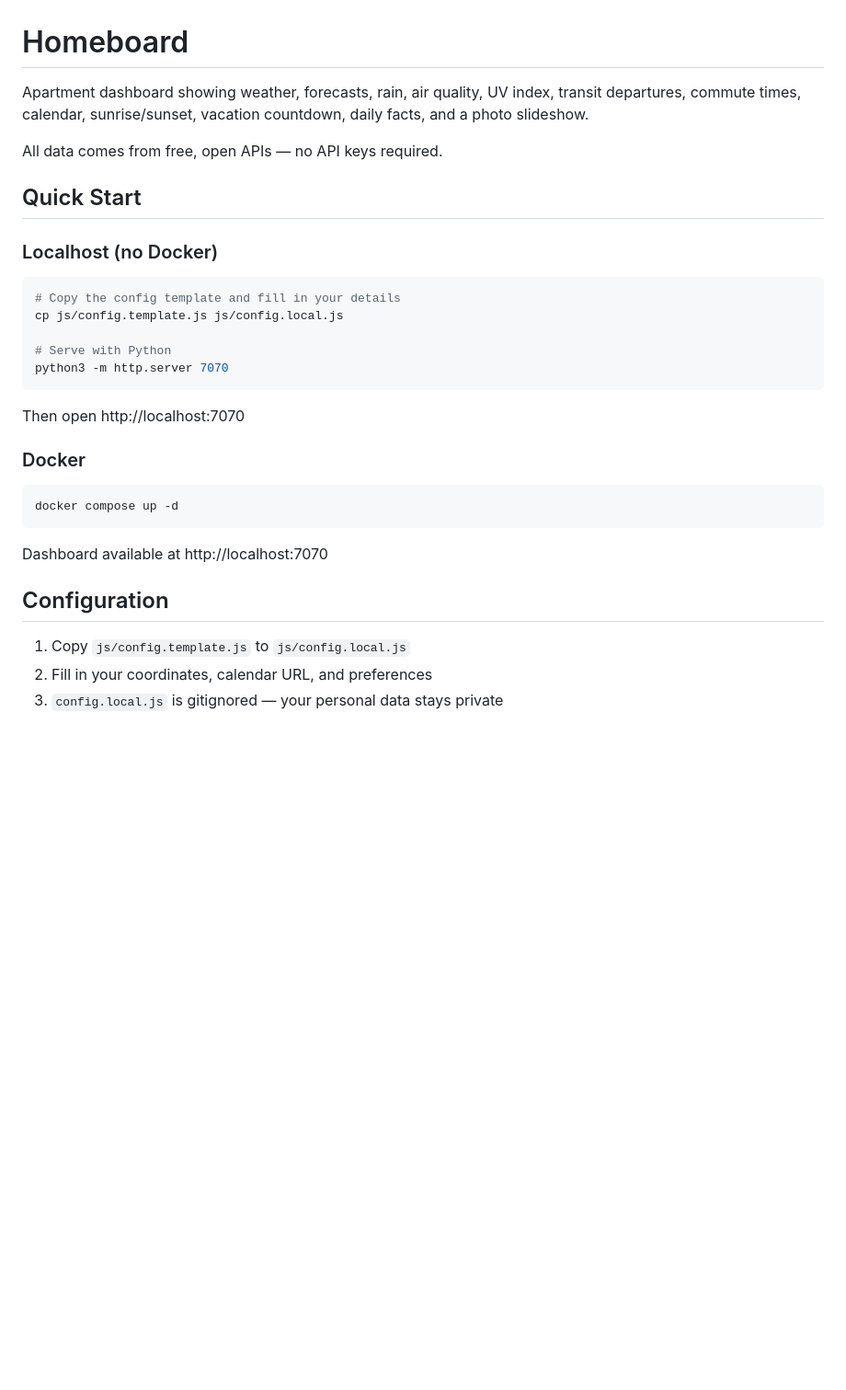
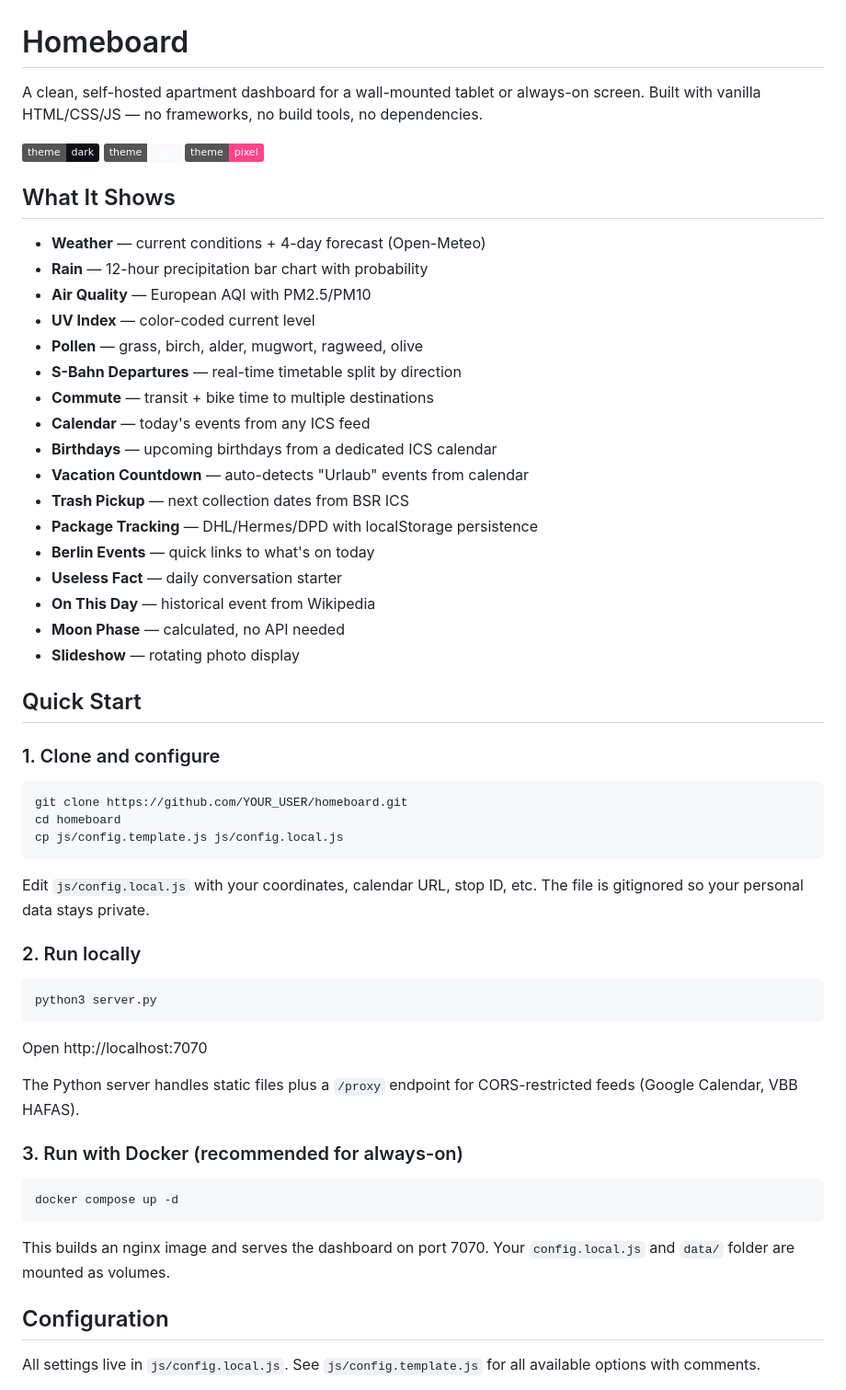
Before and after one commit to itsFelixH/homeboard, a Markdown page: README.md, the part around one of its changes. Shown at 92% size. Drawn GitHub-style; badges without logos; blank space fills up the shorter version.

````diff
--- a/README.md
+++ b/README.md
@@ -1,34 +1,60 @@
 # Homeboard
 
-Apartment dashboard showing weather, forecasts, rain, air quality, UV index, transit departures, commute times, calendar, sunrise/sunset, vacation countdown, daily facts, and a photo slideshow.
+A clean, self-hosted apartment dashboard for a wall-mounted tablet or always-on screen. Built with vanilla HTML/CSS/JS — no frameworks, no build tools, no dependencies.
 
-All data comes from free, open APIs — no API keys required.
+![Dark theme](https://img.shields.io/badge/theme-dark-0f0f17) ![Light theme](https://img.shields.io/badge/theme-light-f8fafc) ![Pixel theme](https://img.shields.io/badge/theme-pixel-ff4488)
+
+## What It Shows
+
+- **Weather** — current conditions + 4-day forecast (Open-Meteo)
+- **Rain** — 12-hour precipitation bar chart with probability
+- **Air Quality** — European AQI with PM2.5/PM10
+- **UV Index** — color-coded current level
+- **Pollen** — grass, birch, alder, mugwort, ragweed, olive
+- **S-Bahn Departures** — real-time timetable split by direction
+- **Commute** — transit + bike time to multiple destinations
+- **Calendar** — today's events from any ICS feed
+- **Birthdays** — upcoming birthdays from a dedicated ICS calendar
+- **Vacation Countdown** — auto-detects "Urlaub" events from calendar
+- **Trash Pickup** — next collection dates from BSR ICS
+- **Package Tracking** — DHL/Hermes/DPD with localStorage persistence
+- **Berlin Events** — quick links to what's on today
+- **Useless Fact** — daily conversation starter
+- **On This Day** — historical event from Wikipedia
+- **Moon Phase** — calculated, no API needed
+- **Slideshow** — rotating photo display
 
 ## Quick Start
 
-### Localhost (no Docker)
+### 1. Clone and configure
 
 ```bash
-# Copy the config template and fill in your details
+git clone https://github.com/YOUR_USER/homeboard.git
+cd homeboard
 cp js/config.template.js js/config.local.js
-
-# Serve with Python
-python3 -m http.server 7070
 ```
 
-Then open http://localhost:7070
+Edit `js/config.local.js` with your coordinates, calendar URL, stop ID, etc. The file is gitignored so your personal data stays private.
 
-### Docker
+### 2. Run locally
+
+```bash
+python3 server.py
+```
+
+Open http://localhost:7070
+
+The Python server handles static files plus a `/proxy` endpoint for CORS-restricted feeds (Google Calendar, VBB HAFAS).
+
+### 3. Run with Docker (recommended for always-on)
 
 ```bash
 docker compose up -d
 ```
 
-Dashboard available at http://localhost:7070
+This builds an nginx image and serves the dashboard on port 7070. Your `config.local.js` and `data/` folder are mounted as volumes.
 
 ## Configuration
 
-1. Copy `js/config.template.js` to `js/config.local.js`
-2. Fill in your coordinates, calendar URL, and preferences
-3. `config.local.js` is gitignored — your personal data stays private
+All settings live in `js/config.local.js`. See `js/config.template.js` for all available options with comments.
 
````
Also changed, not shown: other parts of README.md (+97 -47 lines).
